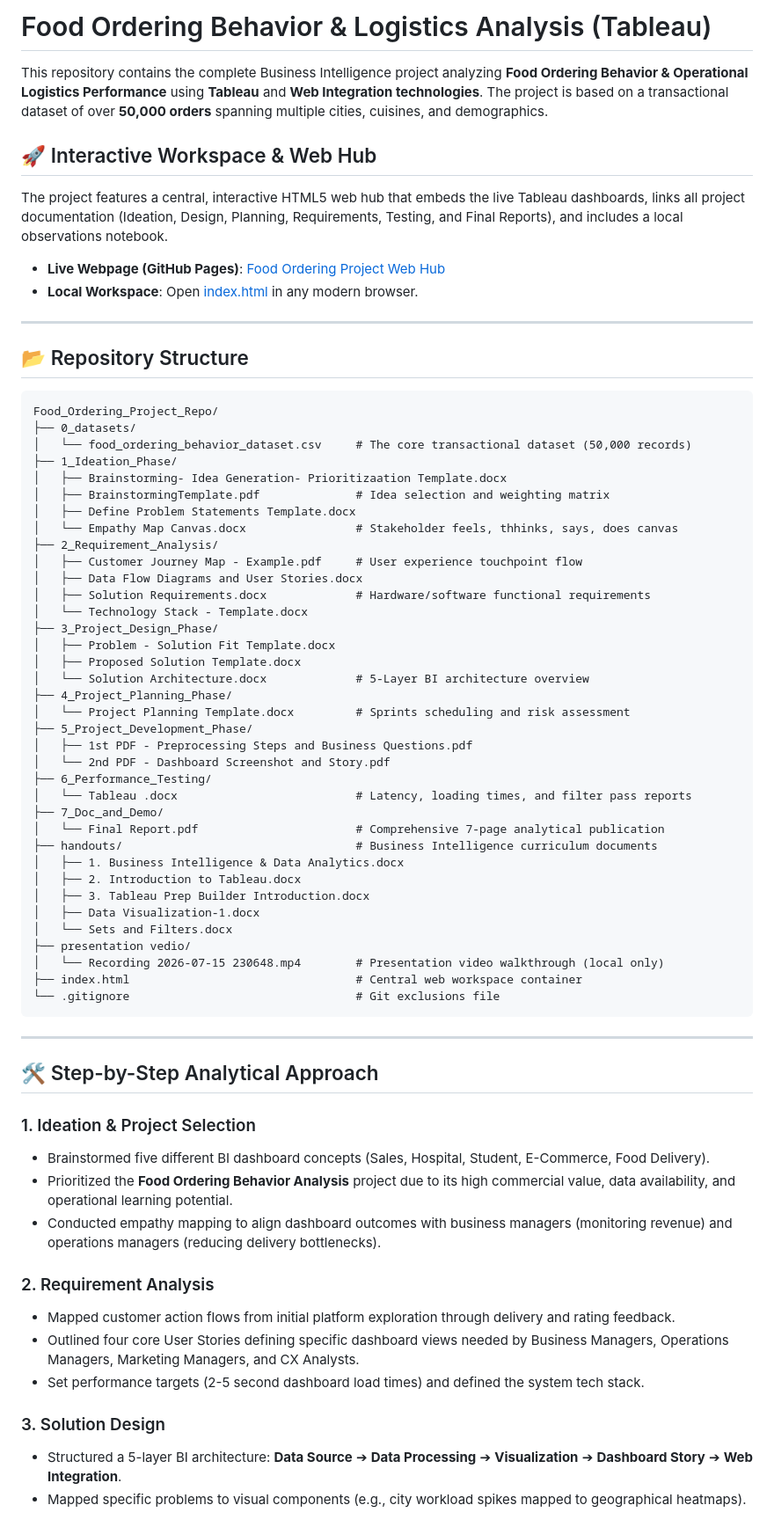
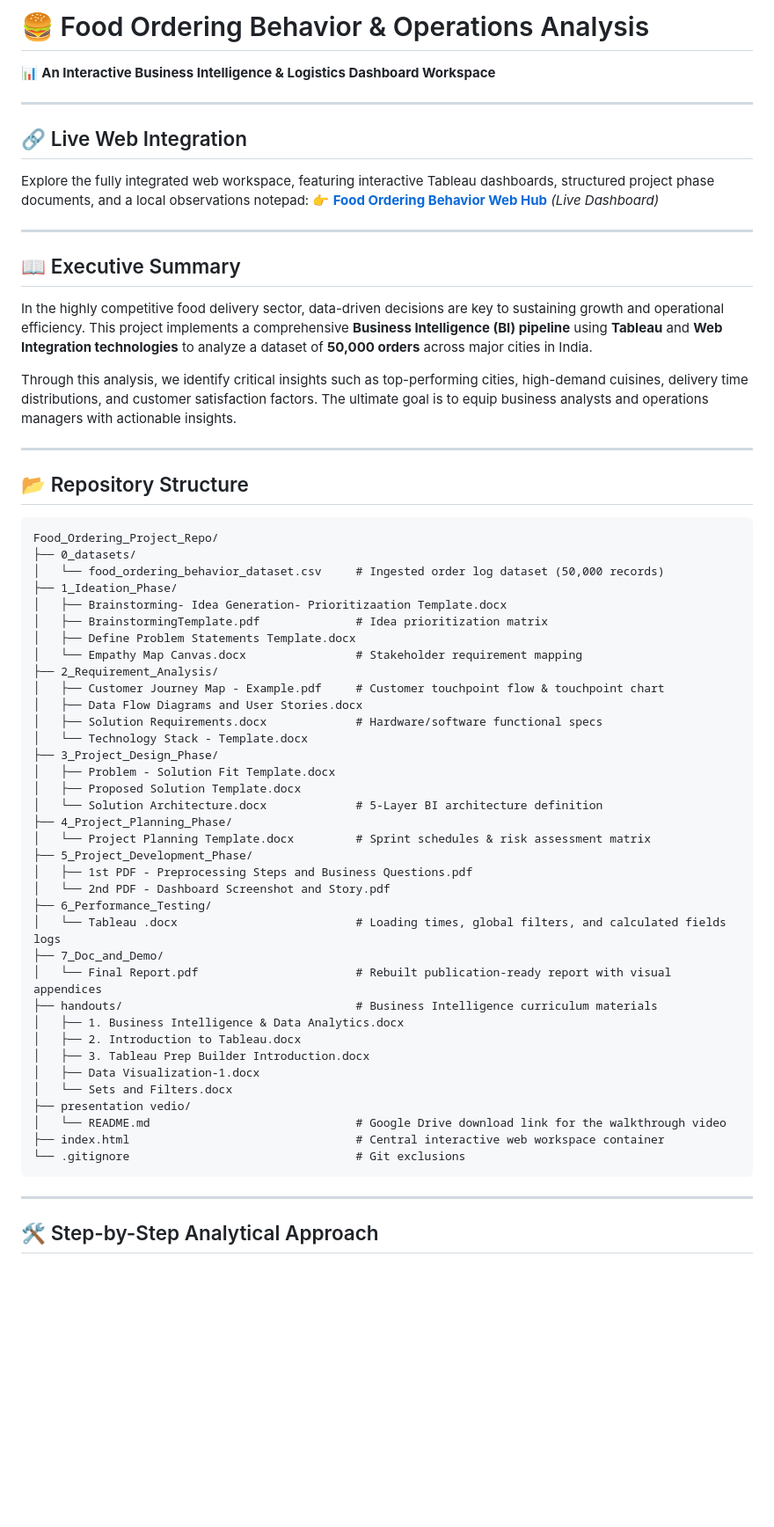
Before and after one commit to Gangadhar-valeti/Food_Ordering_Project, a Markdown page: README.md, the part around one of its changes. Shown at 88% size. GitHub-like rendering; blank space fills up the shorter version.

````diff
--- a/README.md
+++ b/README.md
@@ -1,12 +1,19 @@
-# Food Ordering Behavior & Logistics Analysis (Tableau)
+# 🍔 Food Ordering Behavior & Operations Analysis
 
-This repository contains the complete Business Intelligence project analyzing **Food Ordering Behavior & Operational Logistics Performance** using **Tableau** and **Web Integration technologies**. The project is based on a transactional dataset of over **50,000 orders** spanning multiple cities, cuisines, and demographics.
+📊 **An Interactive Business Intelligence & Logistics Dashboard Workspace**
 
-## 🚀 Interactive Workspace & Web Hub
-The project features a central, interactive HTML5 web hub that embeds the live Tableau dashboards, links all project documentation (Ideation, Design, Planning, Requirements, Testing, and Final Reports), and includes a local observations notebook.
-* **Live Webpage (GitHub Pages)**: [Food Ordering Project Web Hub](https://gangadhar-valeti.github.io/Food_Ordering_Project/)
-* **Local Workspace**: Open [index.html](file:///C:/Users/karan/OneDrive/Desktop/Food_Ordering_Project_Repo/index.html) in any modern browser.
+---
 
+## 🔗 Live Web Integration
+Explore the fully integrated web workspace, featuring interactive Tableau dashboards, structured project phase documents, and a local observations notepad:
+👉 **[Food Ordering Behavior Web Hub](https://gangadhar-valeti.github.io/Food_Ordering_Project/)** *(Live Dashboard)*
+
+---
+
+## 📖 Executive Summary
+In the highly competitive food delivery sector, data-driven decisions are key to sustaining growth and operational efficiency. This project implements a comprehensive **Business Intelligence (BI) pipeline** using **Tableau** and **Web Integration technologies** to analyze a dataset of **50,000 orders** across major cities in India.
+
+Through this analysis, we identify critical insights such as top-performing cities, high-demand cuisines, delivery time distributions, and customer satisfaction factors. The ultimate goal is to equip business analysts and operations managers with actionable insights.
 
 ---
 
@@ -14,57 +21,43 @@ The project features a central, interactive HTML5 web hub that embeds the live T
 ```directory
 Food_Ordering_Project_Repo/
 ├── 0_datasets/
-│   └── food_ordering_behavior_dataset.csv     # The core transactional dataset (50,000 records)
+│   └── food_ordering_behavior_dataset.csv     # Ingested order log dataset (50,000 records)
 ├── 1_Ideation_Phase/
 │   ├── Brainstorming- Idea Generation- Prioritizaation Template.docx
-│   ├── BrainstormingTemplate.pdf              # Idea selection and weighting matrix
+│   ├── BrainstormingTemplate.pdf              # Idea prioritization matrix
 │   ├── Define Problem Statements Template.docx
-│   └── Empathy Map Canvas.docx                # Stakeholder feels, thhinks, says, does canvas
+│   └── Empathy Map Canvas.docx                # Stakeholder requirement mapping
 ├── 2_Requirement_Analysis/
-│   ├── Customer Journey Map - Example.pdf     # User experience touchpoint flow
+│   ├── Customer Journey Map - Example.pdf     # Customer touchpoint flow & touchpoint chart
 │   ├── Data Flow Diagrams and User Stories.docx
-│   ├── Solution Requirements.docx             # Hardware/software functional requirements
+│   ├── Solution Requirements.docx             # Hardware/software functional specs
 │   └── Technology Stack - Template.docx
 ├── 3_Project_Design_Phase/
 │   ├── Problem - Solution Fit Template.docx
 │   ├── Proposed Solution Template.docx
-│   └── Solution Architecture.docx             # 5-Layer BI architecture overview
+│   └── Solution Architecture.docx             # 5-Layer BI architecture definition
 ├── 4_Project_Planning_Phase/
-│   └── Project Planning Template.docx         # Sprints scheduling and risk assessment
+│   └── Project Planning Template.docx         # Sprint schedules & risk assessment matrix
 ├── 5_Project_Development_Phase/
 │   ├── 1st PDF - Preprocessing Steps and Business Questions.pdf
 │   └── 2nd PDF - Dashboard Screenshot and Story.pdf
 ├── 6_Performance_Testing/
-│   └── Tableau .docx                          # Latency, loading times, and filter pass reports
+│   └── Tableau .docx                          # Loading times, global filters, and calculated fields logs
 ├── 7_Doc_and_Demo/
-│   └── Final Report.pdf                       # Comprehensive 7-page analytical publication
-├── handouts/                                  # Business Intelligence curriculum documents
+│   └── Final Report.pdf                       # Rebuilt publication-ready report with visual appendices
+├── handouts/                                  # Business Intelligence curriculum materials
 │   ├── 1. Business Intelligence & Data Analytics.docx
 │   ├── 2. Introduction to Tableau.docx
 │   ├── 3. Tableau Prep Builder Introduction.docx
 │   ├── Data Visualization-1.docx
 │   └── Sets and Filters.docx
 ├── presentation vedio/
-│   └── Recording 2026-07-15 230648.mp4        # Presentation video walkthrough (local only)
-├── index.html                                 # Central web workspace container
-└── .gitignore                                 # Git exclusions file
+│   └── README.md                              # Google Drive download link for the walkthrough video
+├── index.html                                 # Central interactive web workspace container
+└── .gitignore                                 # Git exclusions
 ```
 
 ---
 
 ## 🛠️ Step-by-Step Analytical Approach
 
-### 1. Ideation & Project Selection
-* Brainstormed five different BI dashboard concepts (Sales, Hospital, Student, E-Commerce, Food Delivery).
-* Prioritized the **Food Ordering Behavior Analysis** project due to its high commercial value, data availability, and operational learning potential.
-* Conducted empathy mapping to align dashboard outcomes with business managers (monitoring revenue) and operations managers (reducing delivery bottlenecks).
-
-### 2. Requirement Analysis
-* Mapped customer action flows from initial platform exploration through delivery and rating feedback.
-* Outlined four core User Stories defining specific dashboard views needed by Business Managers, Operations Managers, Marketing Managers, and CX Analysts.
-* Set performance targets (2-5 second dashboard load times) and defined the system tech stack.
-
-### 3. Solution Design
-* Structured a 5-layer BI architecture: **Data Source** ➔ **Data Processing** ➔ **Visualization** ➔ **Dashboard Story** ➔ **Web Integration**.
-* Mapped specific problems to visual components (e.g., city workload spikes mapped to geographical heatmaps).
-
````
Also changed, not shown: other parts of README.md (+40 -40 lines).
